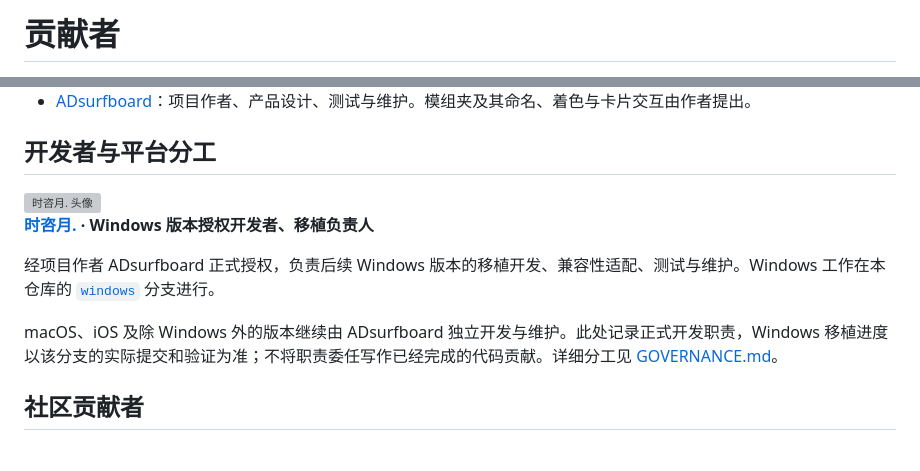
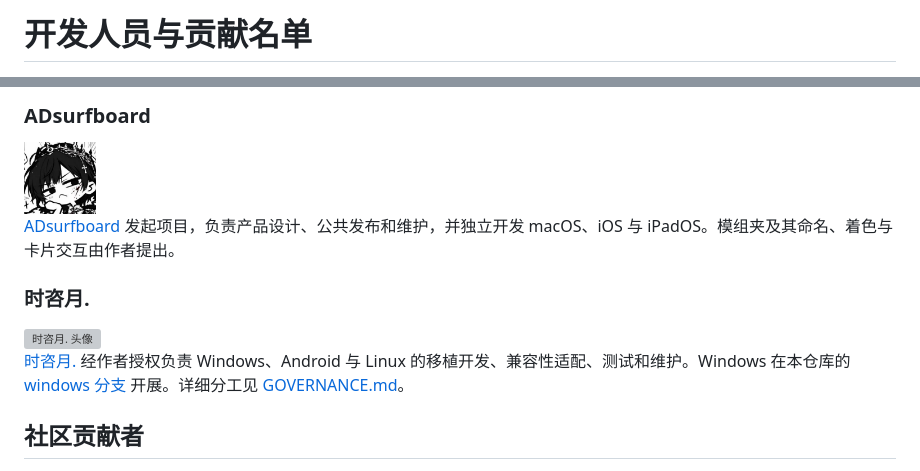
Before and after one commit to ADsurfboard/MC-Harbor, a Markdown page: CONTRIBUTORS.md, 2 parts joined by grey strips. GitHub-like rendering; pictures changed too: Assets/Contributors/adsurfboard.jpg (added); grey boxes are pictures that could not be loaded.

```diff
--- a/CONTRIBUTORS.md
+++ b/CONTRIBUTORS.md
@@ -1,2 +1,2 @@
-# 贡献者
+# 开发人员与贡献名单
 
@@ -4,15 +4,15 @@
 
-- [ADsurfboard](https://github.com/ADsurfboard)：项目作者、产品设计、测试与维护。模组夹及其命名、着色与卡片交互由作者提出。
+### ADsurfboard
 
-## 开发者与平台分工
+<img src="Assets/Contributors/adsurfboard.jpg" width="72" height="72" alt="ADsurfboard 头像">
+
+[ADsurfboard](https://github.com/ADsurfboard) 发起项目，负责产品设计、公共发布和维护，并独立开发 macOS、iOS 与 iPadOS。模组夹及其命名、着色与卡片交互由作者提出。
+
+### 时咨月.
 
 <img src="Assets/Contributors/shiziyueyuan.png" width="72" height="72" alt="时咨月. 头像">
 
-**[时咨月.](https://github.com/shiziyueyuan) · Windows 版本授权开发者、移植负责人**
-
-经项目作者 ADsurfboard 正式授权，负责后续 Windows 版本的移植开发、兼容性适配、测试与维护。Windows 工作在本仓库的 [`windows`](https://github.com/ADsurfboard/MC-Harbor/tree/windows) 分支进行。
-
-macOS、iOS 及除 Windows 外的版本继续由 ADsurfboard 独立开发与维护。此处记录正式开发职责，Windows 移植进度以该分支的实际提交和验证为准；不将职责委任写作已经完成的代码贡献。详细分工见 [GOVERNANCE.md](GOVERNANCE.md)。
+[时咨月.](https://github.com/shiziyueyuan) 经作者授权负责 Windows、Android 与 Linux 的移植开发、兼容性适配、测试和维护。Windows 在本仓库的 [windows 分支](https://github.com/ADsurfboard/MC-Harbor/tree/windows) 开展。详细分工见 [GOVERNANCE.md](GOVERNANCE.md)。
 
 ## 社区贡献者
 
```
Also changed, not shown: other parts of CONTRIBUTORS.md (+1 -7 lines), GOVERNANCE.md (+5 -4 lines), README.md (+8 -8 lines), 5 other files.
